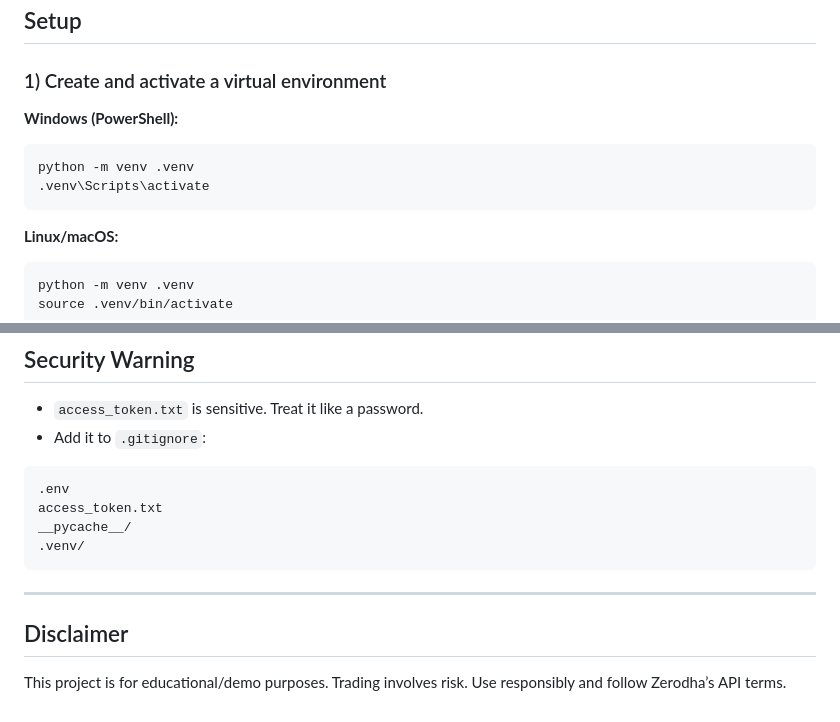
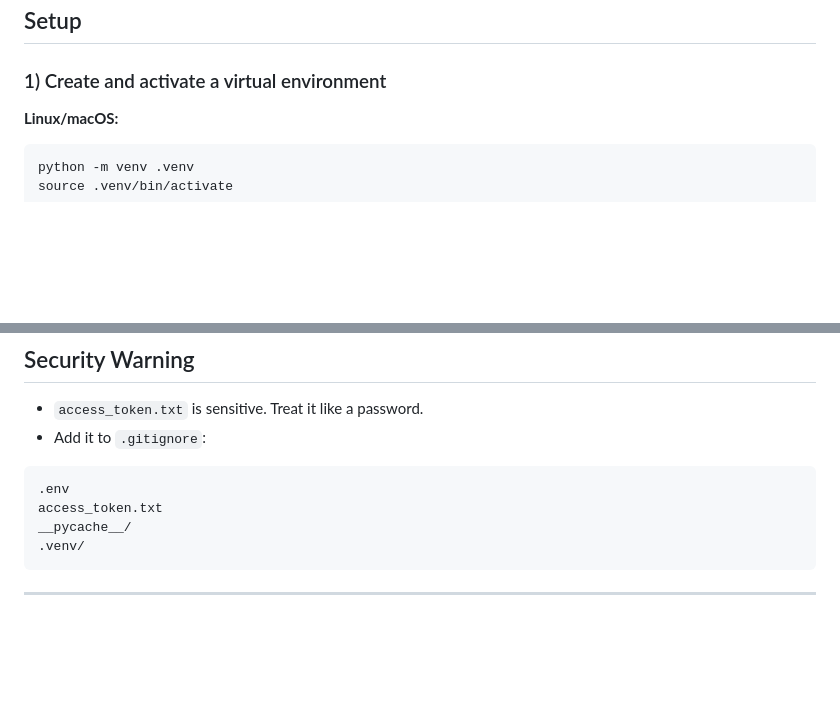
Before and after one commit to Nkumar-123/Option_Chain_app, a Markdown page: readme.md, 2 parts joined by grey strips. Drawn GitHub-style; blank space fills up the shorter version.

````diff
--- a/readme.md
+++ b/readme.md
@@ -56,12 +56,6 @@ A small Flask web app that:
 ## Setup
 
 ### 1) Create and activate a virtual environment
-
-**Windows (PowerShell):**
-```bash
-python -m venv .venv
-.venv\Scripts\activate
-```
 
 **Linux/macOS:**
 ```bash
@@ -240,7 +234,3 @@ __pycache__/
 ```
 
 ---
-
-## Disclaimer
-
-This project is for educational/demo purposes. Trading involves risk. Use responsibly and follow Zerodha’s API terms.
````
